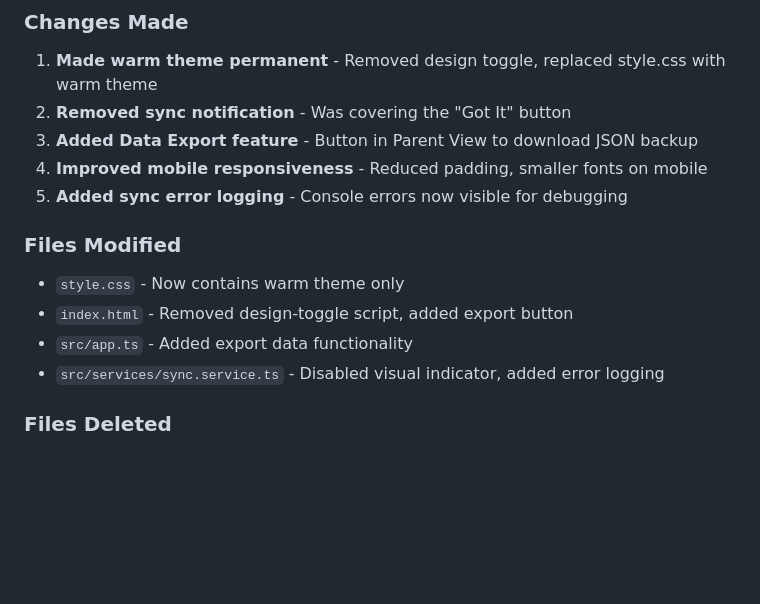
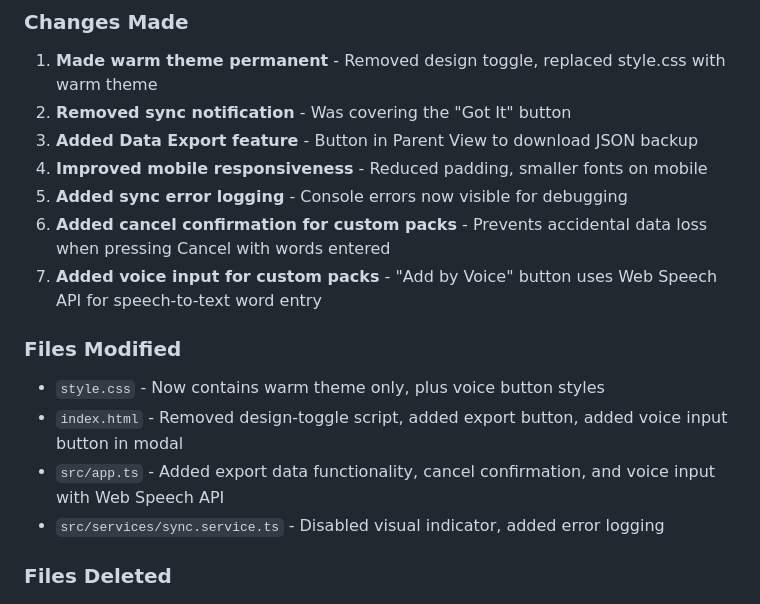
Before and after one commit to tamborine996/reading-phonics-app, a Markdown page: CLAUDE_NOTES.md, the part around one of its changes. Rendered like a GitHub page; blank space fills up the shorter version.

Commit message:
Update session log with final features (cancel confirm, voice input)
🤖 Generated with [Claude Code](https://claude.com/claude-code)

Co-Authored-By: Claude Opus 4.5 <noreply@anthropic.com>

```diff
--- a/CLAUDE_NOTES.md
+++ b/CLAUDE_NOTES.md
@@ -371,11 +371,13 @@ When wrapping up a session, document:
 3. **Added Data Export feature** - Button in Parent View to download JSON backup
 4. **Improved mobile responsiveness** - Reduced padding, smaller fonts on mobile
 5. **Added sync error logging** - Console errors now visible for debugging
+6. **Added cancel confirmation for custom packs** - Prevents accidental data loss when pressing Cancel with words entered
+7. **Added voice input for custom packs** - "Add by Voice" button uses Web Speech API for speech-to-text word entry
 
 ### Files Modified
-- `style.css` - Now contains warm theme only
-- `index.html` - Removed design-toggle script, added export button
-- `src/app.ts` - Added export data functionality
+- `style.css` - Now contains warm theme only, plus voice button styles
+- `index.html` - Removed design-toggle script, added export button, added voice input button in modal
+- `src/app.ts` - Added export data functionality, cancel confirmation, and voice input with Web Speech API
 - `src/services/sync.service.ts` - Disabled visual indicator, added error logging
 
 ### Files Deleted
```
Also changed, not shown: other parts of CLAUDE_NOTES.md (+1 -1 lines).
